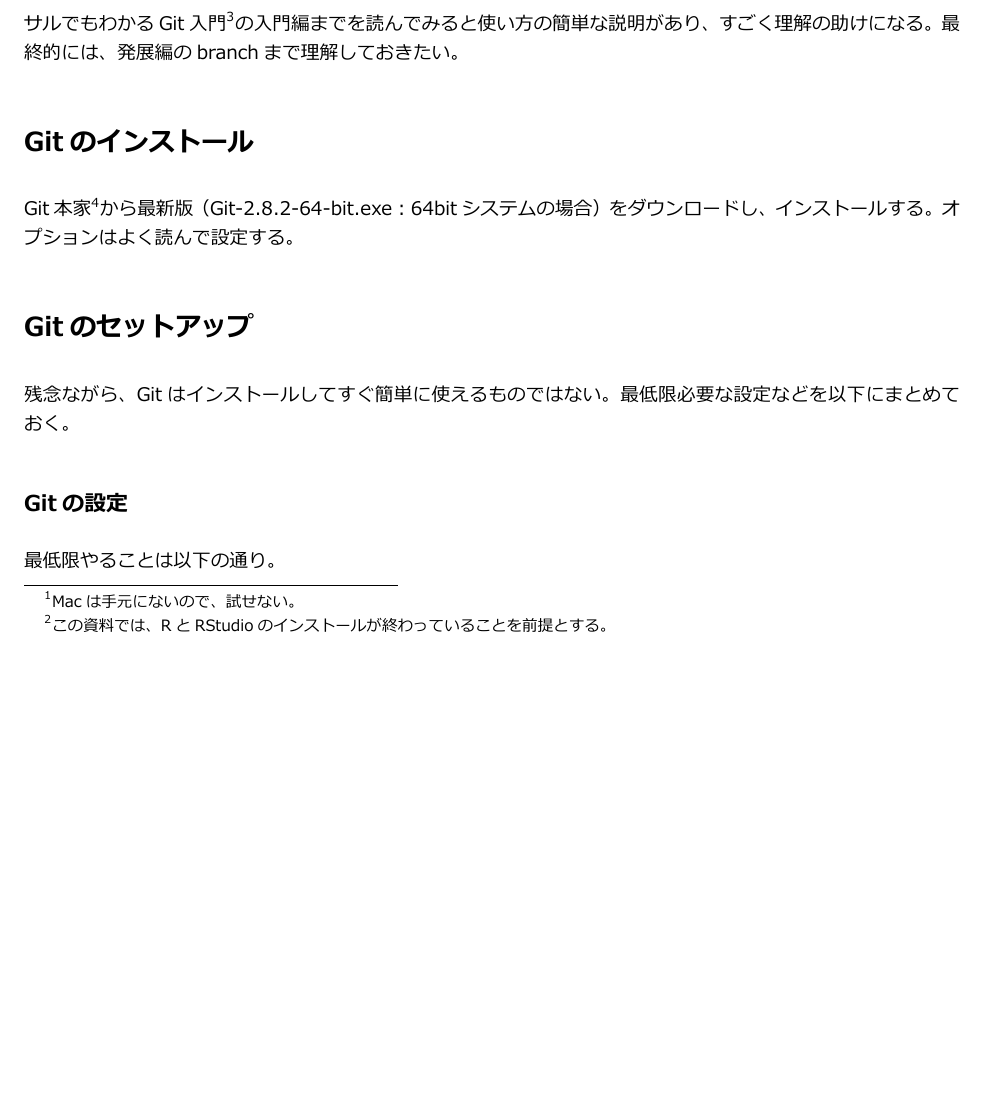
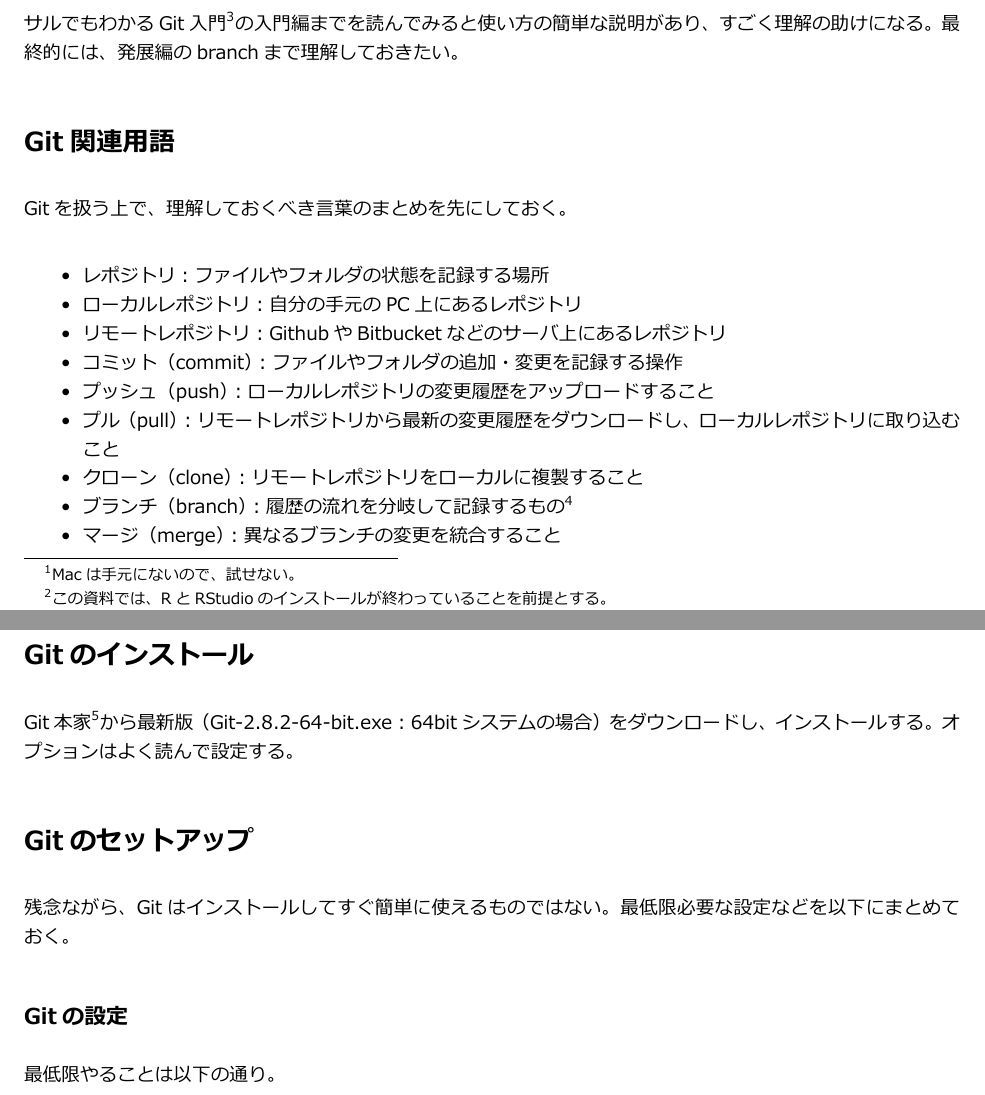
Before and after one commit to takeshou/rstudiogit, an R Markdown document (RStudioGit.Rmd): part of page 2 of 5 before the commit and two parts of pages 2 and 3 of 5 after it, the two joined at a grey line, cut so that both start at the same text, the shorter picture padded with empty space. The pictures show the output file RStudioGit.pdf that the author committed with the source.

Commit message:
関連用語の追加

```diff
--- a/RStudioGit.Rmd
+++ b/RStudioGit.Rmd
@@ -39,6 +39,21 @@
 
 サルでもわかるGit入門\footnote{http://www.backlog.jp/git-guide/}の入門編までを読んでみると使い方の簡単な説明があり、すごく理解の助けになる。
 最終的には、発展編のbranchまで理解しておきたい。
+
+
+# Git関連用語
+
+Gitを扱う上で、理解しておくべき言葉のまとめを先にしておく。
+
+* レポジトリ：ファイルやフォルダの状態を記録する場所
+* ローカルレポジトリ：自分の手元のPC上にあるレポジトリ
+* リモートレポジトリ：GithubやBitbucketなどのサーバ上にあるレポジトリ
+* コミット（commit）：ファイルやフォルダの追加・変更を記録する操作
+* プッシュ（push）：ローカルレポジトリの変更履歴をアップロードすること
+* プル（pull）：リモートレポジトリから最新の変更履歴をダウンロードし、ローカルレポジトリに取り込むこと
+* クローン（clone）：リモートレポジトリをローカルに複製すること
+* ブランチ（branch）：履歴の流れを分岐して記録するもの\footnote{RStudioとGitの連携では、最後にすべてマージすることが多くなると思う。}
+* マージ（merge）：異なるブランチの変更を統合すること
 
 
 # Gitのインストール
```
Also changed, not shown: RStudioGit.pdf, RStudioGit.Rmd (10 more changed lines).
